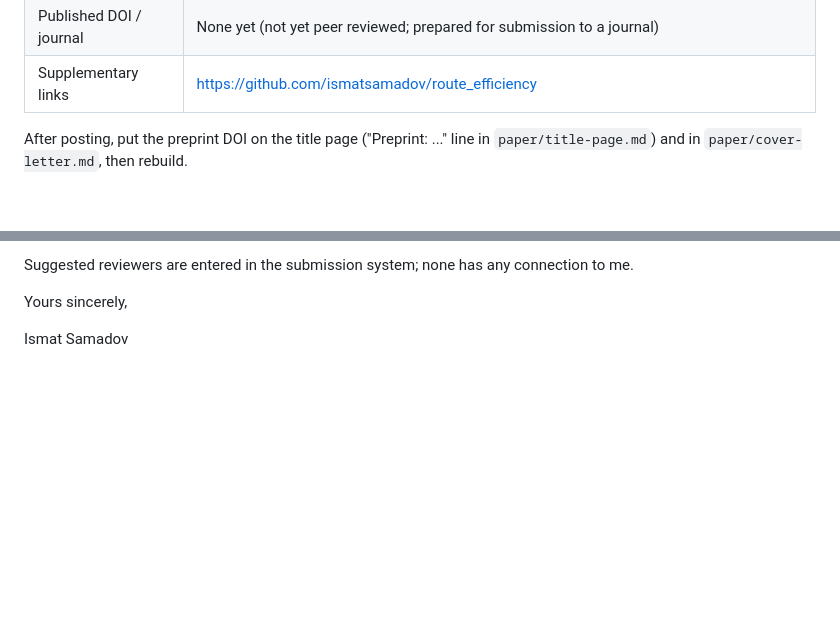
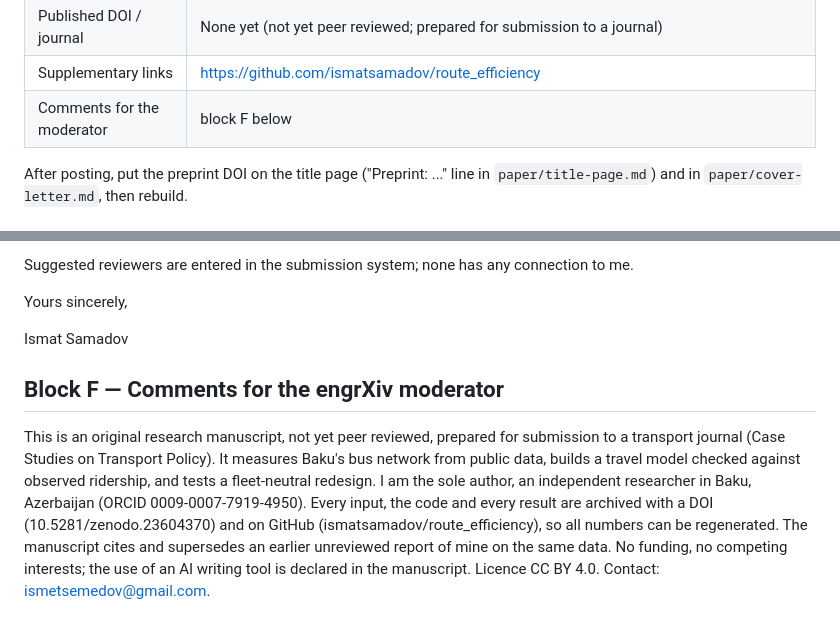
Before and after one commit to ismatsamadov/route_efficiency, a Markdown page: paper/submission/fields.md, 2 parts joined by grey strips. GitHub-like rendering; blank space fills up the shorter version.

Commit message:
Add the moderator note to the paste sheet

```diff
--- a/paper/submission/fields.md
+++ b/paper/submission/fields.md
@@ -20,6 +20,7 @@ if the manuscript changes.
 | Has data, code or materials | Yes: https://doi.org/10.5281/zenodo.23604370 (all versions https://doi.org/10.5281/zenodo.23602093); https://github.com/ismatsamadov/route_efficiency |
 | Published DOI / journal | None yet (not yet peer reviewed; prepared for submission to a journal) |
 | Supplementary links | https://github.com/ismatsamadov/route_efficiency |
+| Comments for the moderator | block F below |
 
 After posting, put the preprint DOI on the title page ("Preprint: ..." line in
 `paper/title-page.md`) and in `paper/cover-letter.md`, then rebuild.
@@ -98,3 +99,7 @@ Suggested reviewers are entered in the submission system; none has any connectio
 Yours sincerely,
 
 Ismat Samadov
+
+## Block F — Comments for the engrXiv moderator
+
+This is an original research manuscript, not yet peer reviewed, prepared for submission to a transport journal (Case Studies on Transport Policy). It measures Baku's bus network from public data, builds a travel model checked against observed ridership, and tests a fleet-neutral redesign. I am the sole author, an independent researcher in Baku, Azerbaijan (ORCID 0009-0007-7919-4950). Every input, the code and every result are archived with a DOI (10.5281/zenodo.23604370) and on GitHub (ismatsamadov/route_efficiency), so all numbers can be regenerated. The manuscript cites and supersedes an earlier unreviewed report of mine on the same data. No funding, no competing interests; the use of an AI writing tool is declared in the manuscript. Licence CC BY 4.0. Contact: ismetsemedov@gmail.com.
```
